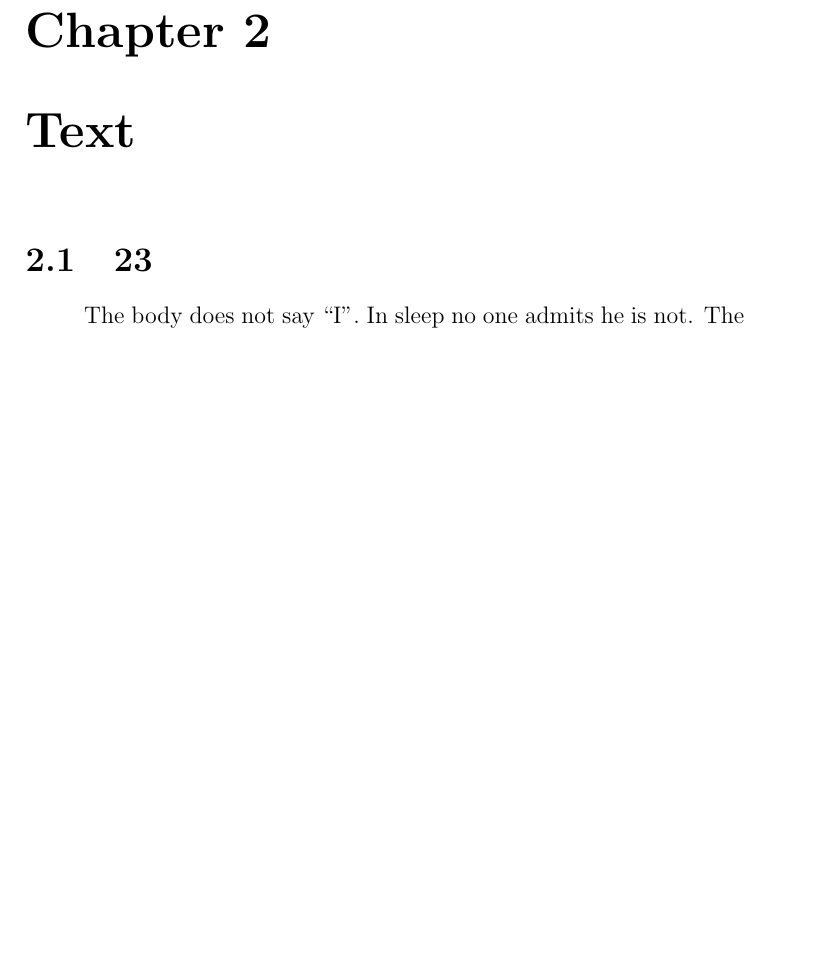
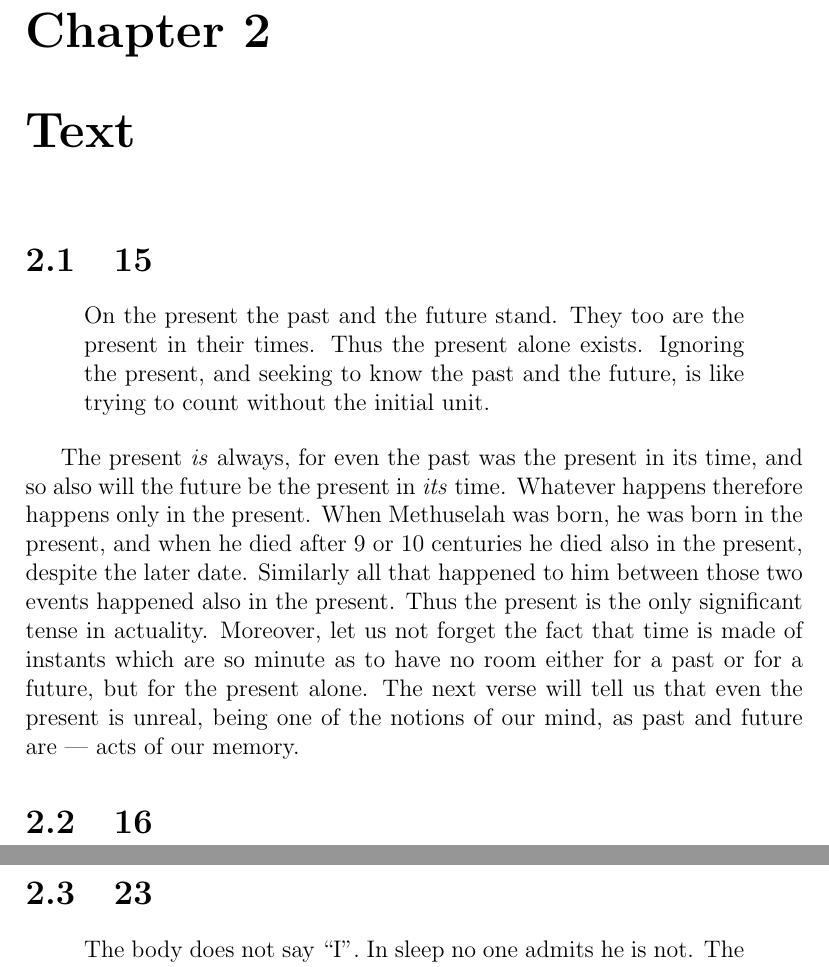
Before and after one commit to metaperl/metaphysics, a LaTeX document (reality-in-40/reality-in-40.tex): part of page 4 of 4 before the commit and two parts of pages 4 and 5 of 5 after it, the two joined at a grey line, cut so that both start at the same text, the shorter picture padded with empty space. Compiled offline with pdfLaTeX.

Commit message:
updated sant mat with akatha. added verse 15 to reality in 40

```diff
--- a/reality-in-40/reality-in-40.tex
+++ b/reality-in-40/reality-in-40.tex
@@ -16,6 +16,39 @@
 
 \chapter{Text}
 
+\section{15}
+
+\begin{quote}
+On the present the past and the future stand. They too are the present
+in their times. Thus the present alone exists. Ignoring the present,
+and seeking to know the past and the future, is like trying to count
+without the initial unit.
+\end{quote}
+
+The present \emph{is} always, for even the past was the present in its
+time, and so also will the future be the present in \emph{its}
+time. Whatever happens therefore happens only in the present. When
+Methuselah was born, he was born in the present, and when he died
+after 9 or 10 centuries he died also in the present, despite the later
+date. Similarly all that happened to him between those two events
+happened also in the present. Thus the present is the only significant
+tense in actuality. Moreover, let us not forget the fact that time is
+made of instants which are so minute as to have no room either for a
+past or for a future, but for the present alone. The next verse will
+tell us that even the present is unreal, being one of the notions of
+our mind, as past and future are --- acts of our memory.
+
+\index{present}
+\index{future}
+\index{past}
+
+\section{16}
+
+\begin{quote}
+
+\end{quote}
+
+
 \section{23}
 
 \begin{quote}
```
Also changed, not shown: reality-in-40/reality-in-40.tex (4 more changed lines), 7 other files.
